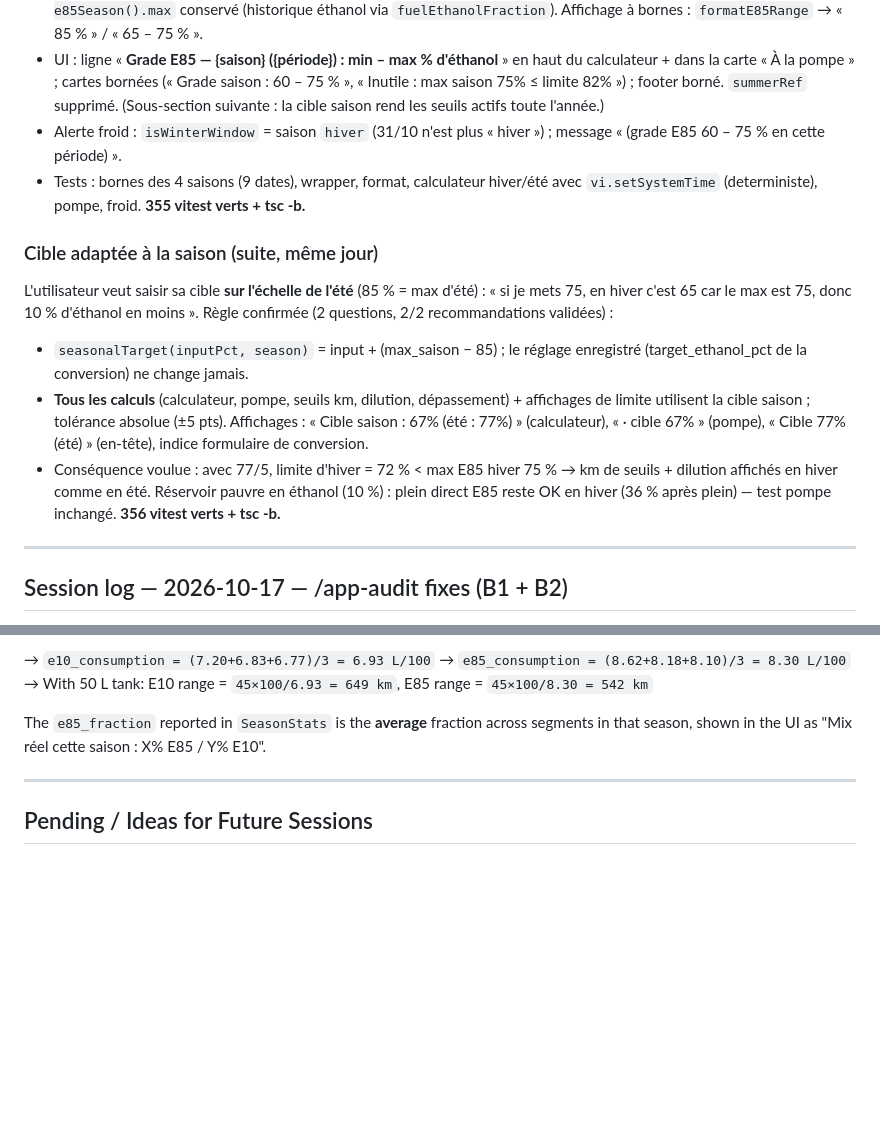
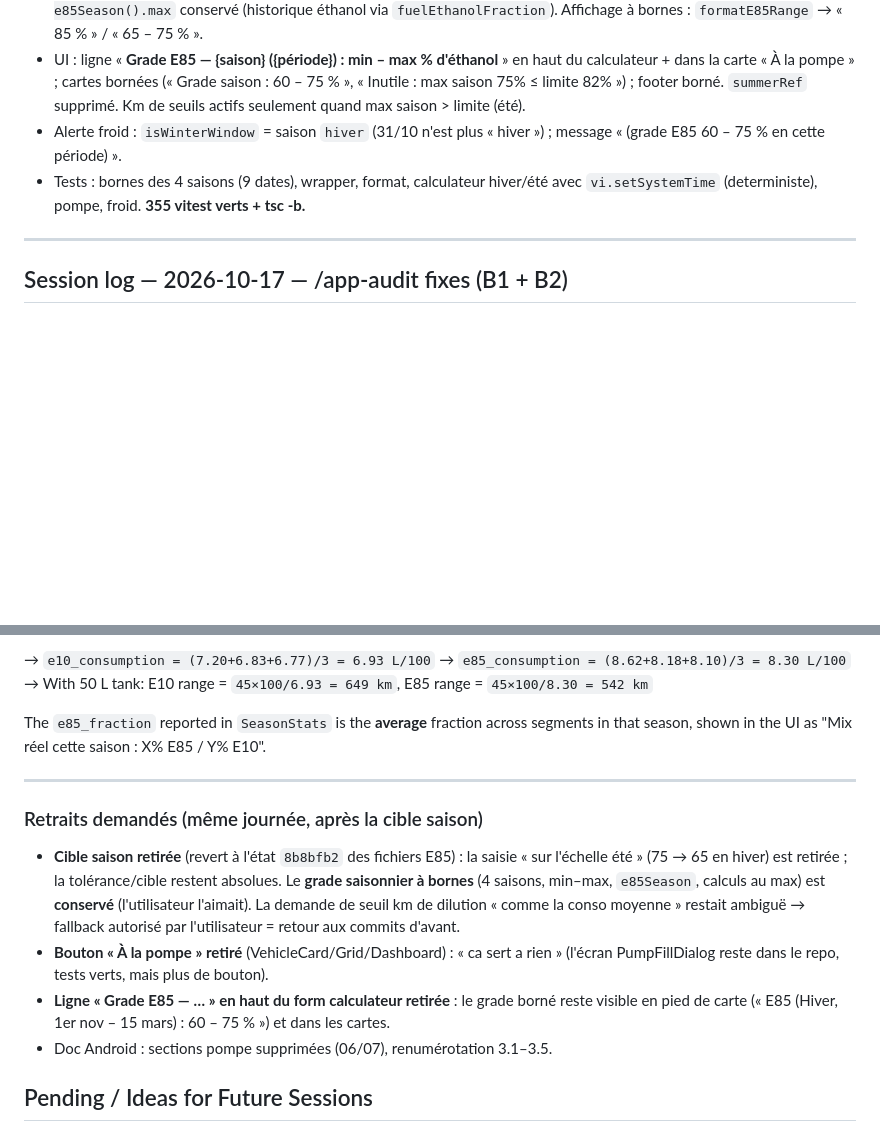
Before and after one commit to supermut59000/VroomVroom, a Markdown page: CONTEXT.md, 2 parts joined by grey strips. Drawn GitHub-style; blank space fills up the shorter version.

```diff
--- a/CONTEXT.md
+++ b/CONTEXT.md
@@ -61,28 +61,11 @@ obligatoirement au taux nominal). Plan validé dans `docs/plan-grade-e85-saisonn
 - UI : ligne « **Grade E85 — {saison} ({période}) : min – max % d'éthanol** » en haut
   du calculateur + dans la carte « À la pompe » ; cartes bornées (« Grade saison :
   60 – 75 % », « Inutile : max saison 75% ≤ limite 82% ») ; footer borné. `summerRef`
-  supprimé. (Sous-section suivante : la cible saison rend les seuils actifs toute
-  l'année.)
+  supprimé. Km de seuils actifs seulement quand max saison > limite (été).
 - Alerte froid : `isWinterWindow` = saison `hiver` (31/10 n'est plus « hiver ») ;
   message « (grade E85 60 – 75 % en cette période) ».
 - Tests : bornes des 4 saisons (9 dates), wrapper, format, calculateur hiver/été avec
   `vi.setSystemTime` (deterministe), pompe, froid. **355 vitest verts + tsc -b.**
-
-### Cible adaptée à la saison (suite, même jour)
-
-L'utilisateur veut saisir sa cible **sur l'échelle de l'été** (85 % = max d'été) :
-« si je mets 75, en hiver c'est 65 car le max est 75, donc 10 % d'éthanol en
-moins ». Règle confirmée (2 questions, 2/2 recommandations validées) :
-- `seasonalTarget(inputPct, season)` = input + (max_saison − 85) ; le réglage
-  enregistré (target_ethanol_pct de la conversion) ne change jamais.
-- **Tous les calculs** (calculateur, pompe, seuils km, dilution, dépassement) +
-  affichages de limite utilisent la cible saison ; tolérance absolue (±5 pts).
-  Affichages : « Cible saison : 67% (été : 77%) » (calculateur), « · cible 67% »
-  (pompe), « Cible 77% (été) » (en-tête), indice formulaire de conversion.
-- Conséquence voulue : avec 77/5, limite d'hiver = 72 % < max E85 hiver 75 % →
-  km de seuils + dilution affichés en hiver comme en été. Réservoir pauvre en
-  éthanol (10 %) : plein direct E85 reste OK en hiver (36 % après plein) — test
-  pompe inchangé. **356 vitest verts + tsc -b.**
 
 ---
 
@@ -1091,6 +1074,21 @@ The `e85_fraction` reported in `SeasonStats` is the **average** fraction across
 
 ---
 
+### Retraits demandés (même journée, après la cible saison)
+
+- **Cible saison retirée** (revert à l'état `8b8bfb2` des fichiers E85) : la saisie
+  « sur l'échelle été » (75 → 65 en hiver) est retirée ; la tolérance/cible restent
+  absolues. Le **grade saisonnier à bornes** (4 saisons, min–max, `e85Season`,
+  calculs au max) est **conservé** (l'utilisateur l'aimait). La demande de seuil km
+  de dilution « comme la conso moyenne » restait ambiguë → fallback autorisé par
+  l'utilisateur = retour aux commits d'avant.
+- **Bouton « À la pompe » retiré** (VehicleCard/Grid/Dashboard) : « ca sert a rien »
+  (l'écran PumpFillDialog reste dans le repo, tests verts, mais plus de bouton).
+- **Ligne « Grade E85 — … » en haut du form calculateur retirée** : le grade borné
+  reste visible en pied de carte (« E85 (Hiver, 1er nov – 15 mars) : 60 – 75 % »)
+  et dans les cartes.
+- Doc Android : sections pompe supprimées (06/07), renumérotation 3.1–3.5.
+
 ## Pending / Ideas for Future Sessions
 
 - **Photo receipts** — snap a photo of pump receipt / maintenance invoice, attach to entry
```
Also changed, not shown: docs/app-android-utilisation.md (+21 -37 lines), docs/plan-grade-e85-saisonnier.md (+1 -12 lines), docs/assets/06-a-la-pompe.png (deleted), docs/assets/07-plein-enregistre.png (deleted), docs/assets/08-calculateur.png, 11 other files.
